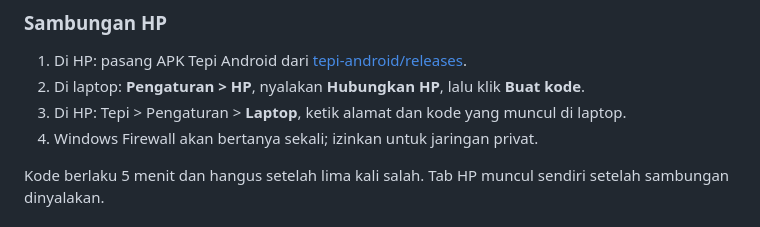
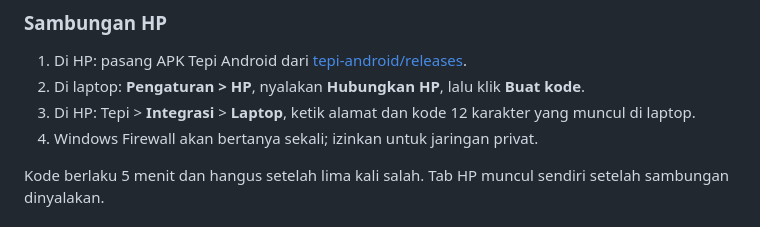
Before and after one commit to odlaver/tepi, a Markdown page: README.md, the part around the change. Rendered like a GitHub page.

Commit message:
README: langkah HP lewat Integrasi > Laptop, kode 12 karakter

```diff
--- a/README.md
+++ b/README.md
@@ -255,7 +255,7 @@ Data diperbarui tiap 10 menit, dan saat tab Tugas atau Jadwal dibuka. Token dan
 
 1. Di HP: pasang APK Tepi Android dari [tepi-android/releases](https://github.com/odlaver/tepi-android/releases).
 2. Di laptop: **Pengaturan > HP**, nyalakan **Hubungkan HP**, lalu klik **Buat kode**.
-3. Di HP: Tepi > Pengaturan > **Laptop**, ketik alamat dan kode yang muncul di laptop.
+3. Di HP: Tepi > **Integrasi** > **Laptop**, ketik alamat dan kode 12 karakter yang muncul di laptop.
 4. Windows Firewall akan bertanya sekali; izinkan untuk jaringan privat.
 
 Kode berlaku 5 menit dan hangus setelah lima kali salah. Tab HP muncul sendiri setelah sambungan dinyalakan.
```
